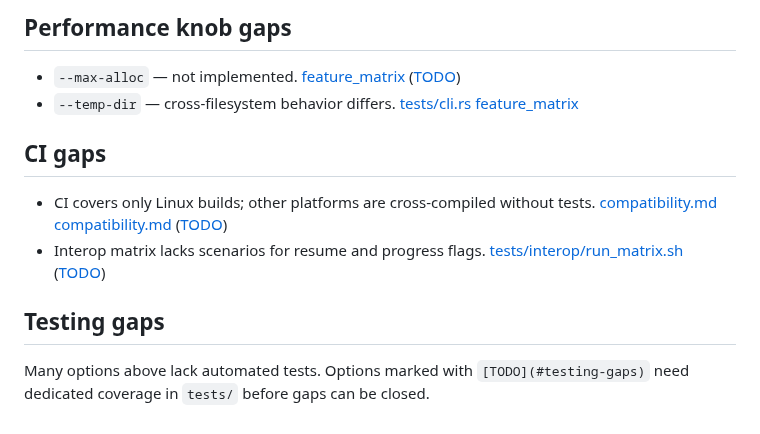
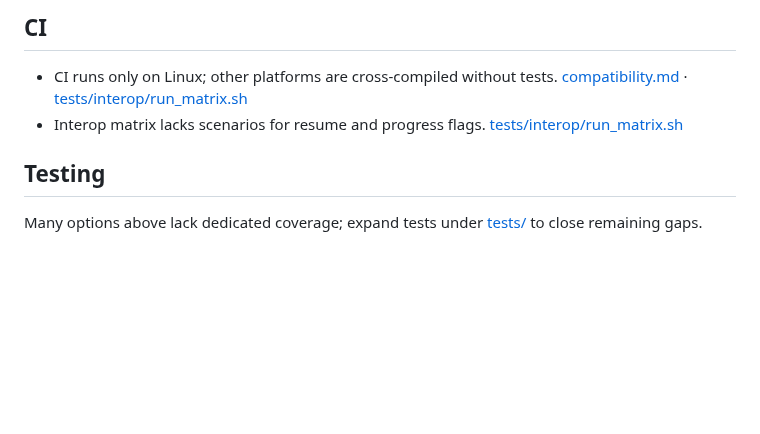
Before and after one commit to oferchen/oc-rsync, a Markdown page: docs/gaps.md, the part around one of its changes. Drawn GitHub-style; blank space fills up the shorter version.

```diff
--- a/docs/gaps.md
+++ b/docs/gaps.md
@@ -56,11 +59,8 @@ This document tracks outstanding gaps in `oc-rsync` compared to the reference `r
 
-## Performance knob gaps
-- `--max-alloc` — not implemented. [feature_matrix](feature_matrix.md#L90) ([TODO](#testing-gaps))
-- `--temp-dir` — cross-filesystem behavior differs. [tests/cli.rs](../tests/cli.rs) [feature_matrix](feature_matrix.md#L149)
+## CI
+- CI runs only on Linux; other platforms are cross-compiled without tests. [compatibility.md](compatibility.md) · [tests/interop/run_matrix.sh](../tests/interop/run_matrix.sh)
+- Interop matrix lacks scenarios for resume and progress flags. [tests/interop/run_matrix.sh](../tests/interop/run_matrix.sh)
 
-## CI gaps
-- CI covers only Linux builds; other platforms are cross-compiled without tests. [compatibility.md](compatibility.md#L11) [compatibility.md](compatibility.md#L13) ([TODO](#testing-gaps))
-- Interop matrix lacks scenarios for resume and progress flags. [tests/interop/run_matrix.sh](../tests/interop/run_matrix.sh) ([TODO](#testing-gaps))
-
-## Testing gaps
-Many options above lack automated tests. Options marked with `[TODO](#testing-gaps)` need dedicated coverage in `tests/` before gaps can be closed.
+## Testing
+Many options above lack dedicated coverage; expand tests under
+[tests/](../tests) to close remaining gaps.
```
Also changed, not shown: other parts of docs/gaps.md (+49 -46 lines).
